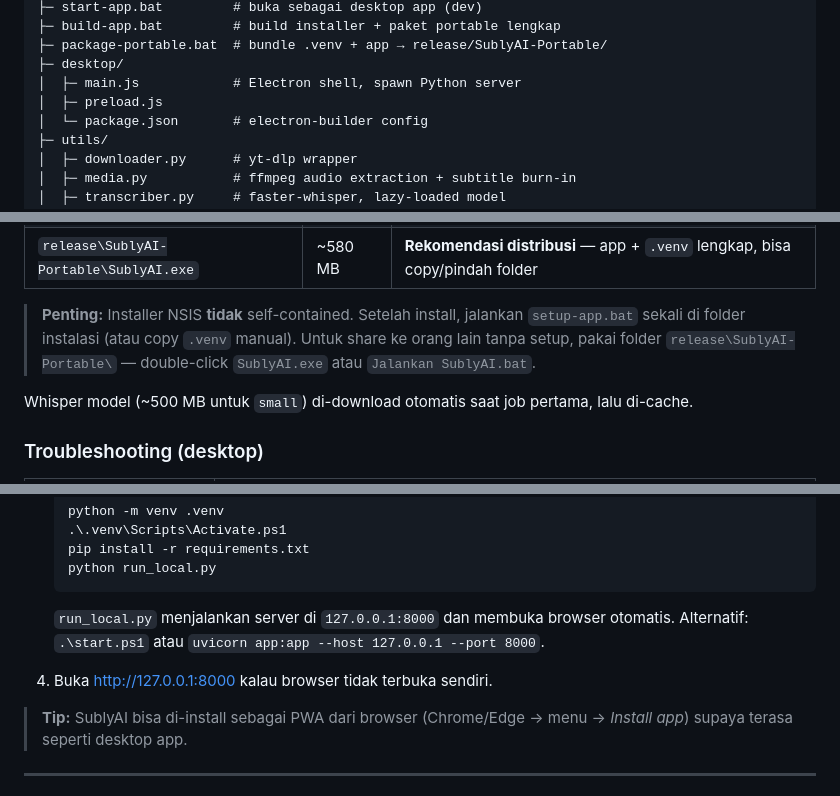
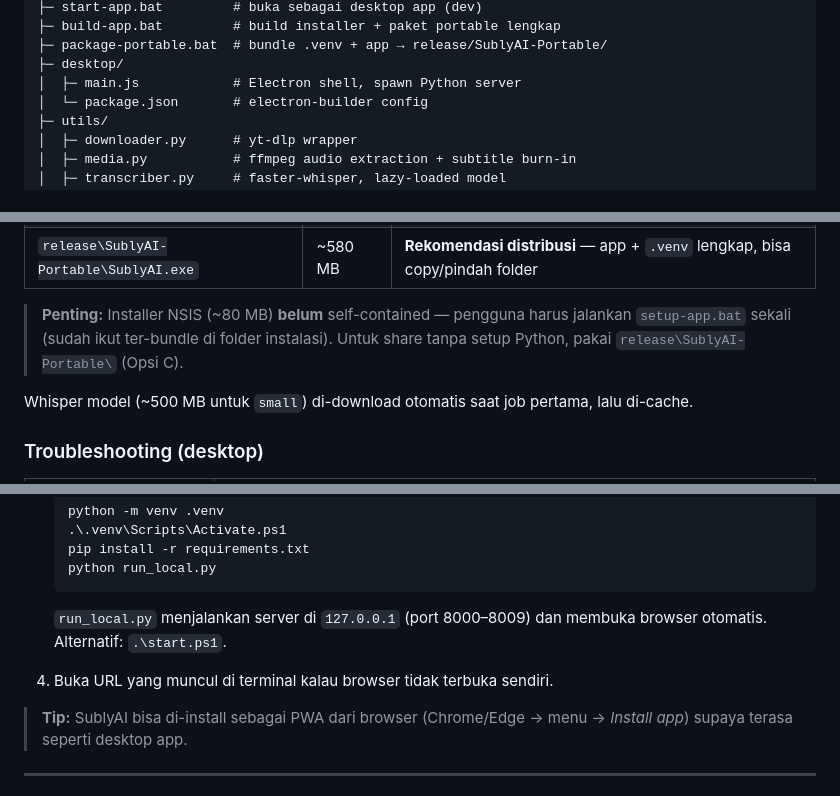
Before and after one commit to OverHzn/sublyai, a Markdown page: README.md, 3 parts joined by grey strips. Drawn GitHub-style.

````diff
--- a/README.md
+++ b/README.md
@@ -94,7 +94,6 @@ sublyai/
 ├─ package-portable.bat  # bundle .venv + app → release/SublyAI-Portable/
 ├─ desktop/
 │  ├─ main.js            # Electron shell, spawn Python server
-│  ├─ preload.js
 │  └─ package.json       # electron-builder config
 ├─ utils/
 │  ├─ downloader.py      # yt-dlp wrapper
@@ -357,7 +414,7 @@ Script ini menjalankan `electron-builder` lalu otomatis memanggil `package-porta
 | `desktop\dist\SublyAI 1.0.0.exe` | ~80 MB | Portable Electron — **butuh** `.venv` di folder yang sama |
 | `release\SublyAI-Portable\SublyAI.exe` | ~580 MB | **Rekomendasi distribusi** — app + `.venv` lengkap, bisa copy/pindah folder |
 
-> **Penting:** Installer NSIS **tidak** self-contained. Setelah install, jalankan `setup-app.bat` sekali di folder instalasi (atau copy `.venv` manual). Untuk share ke orang lain tanpa setup, pakai folder `release\SublyAI-Portable\` — double-click `SublyAI.exe` atau `Jalankan SublyAI.bat`.
+> **Penting:** Installer NSIS (~80 MB) **belum** self-contained — pengguna harus jalankan `setup-app.bat` sekali (sudah ikut ter-bundle di folder instalasi). Untuk share tanpa setup Python, pakai `release\SublyAI-Portable\` (Opsi C).
 
 Whisper model (~500 MB untuk `small`) di-download otomatis saat job pertama, lalu di-cache.
 
@@ -394,10 +451,10 @@ Atau manual:
    python run_local.py
    ```
 
-   `run_local.py` menjalankan server di `127.0.0.1:8000` dan membuka browser
-   otomatis. Alternatif: `.\start.ps1` atau `uvicorn app:app --host 127.0.0.1 --port 8000`.
+   `run_local.py` menjalankan server di `127.0.0.1` (port 8000–8009) dan membuka browser
+   otomatis. Alternatif: `.\start.ps1`.
 
-4. Buka <http://127.0.0.1:8000> kalau browser tidak terbuka sendiri.
+4. Buka URL yang muncul di terminal kalau browser tidak terbuka sendiri.
 
 > **Tip:** SublyAI bisa di-install sebagai PWA dari browser (Chrome/Edge →
 > menu → *Install app*) supaya terasa seperti desktop app.
````
Also changed, not shown: other parts of README.md (+66 -8 lines).
